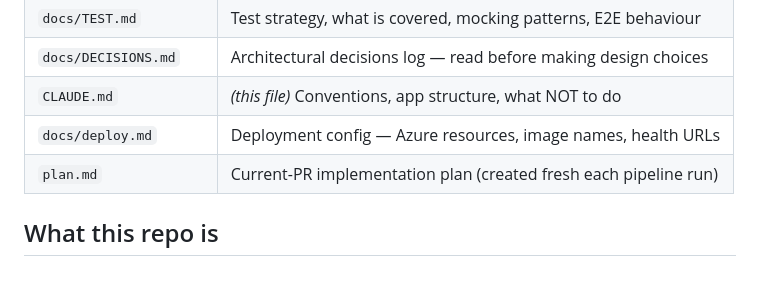
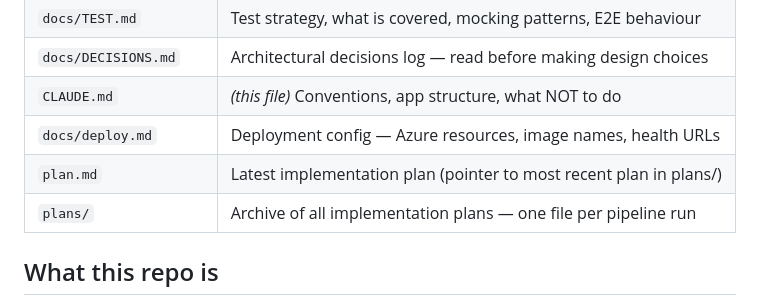
Before and after one commit to manaswinils/agent-sandbox, a Markdown page: CLAUDE.md, the part around the change. Rendered like a GitHub page; blank space fills up the shorter version.

Commit message:
docs: document plan archive structure in CLAUDE.md

```diff
--- a/CLAUDE.md
+++ b/CLAUDE.md
@@ -14,7 +14,8 @@ by the pipeline after every merged PR. Always read these before making changes:
 | `docs/DECISIONS.md` | Architectural decisions log — read before making design choices |
 | `CLAUDE.md` | *(this file)* Conventions, app structure, what NOT to do |
 | `docs/deploy.md` | Deployment config — Azure resources, image names, health URLs |
-| `plan.md` | Current-PR implementation plan (created fresh each pipeline run) |
+| `plan.md` | Latest implementation plan (pointer to most recent plan in plans/) |
+| `plans/` | Archive of all implementation plans — one file per pipeline run |
 
 ## What this repo is
 
```
